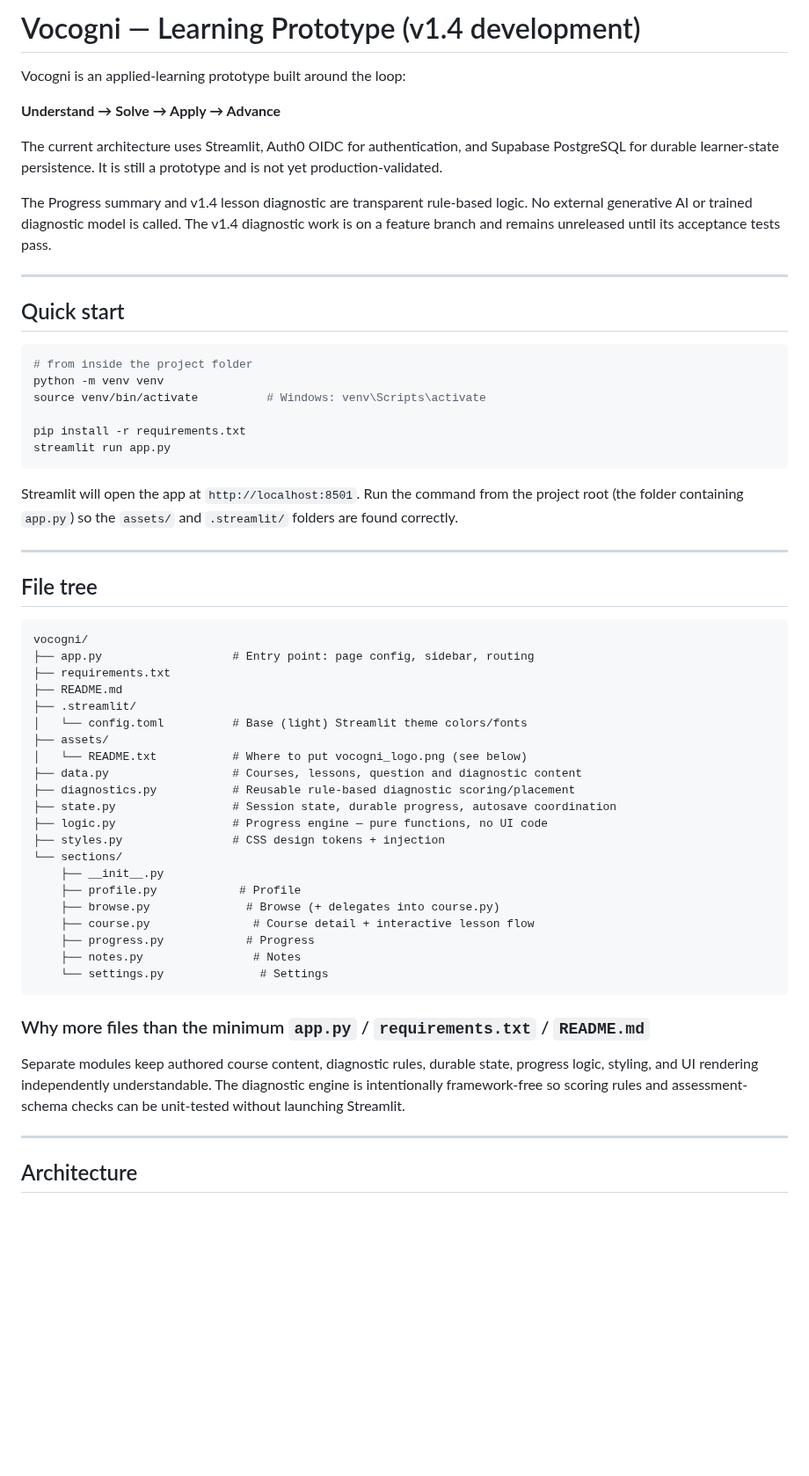
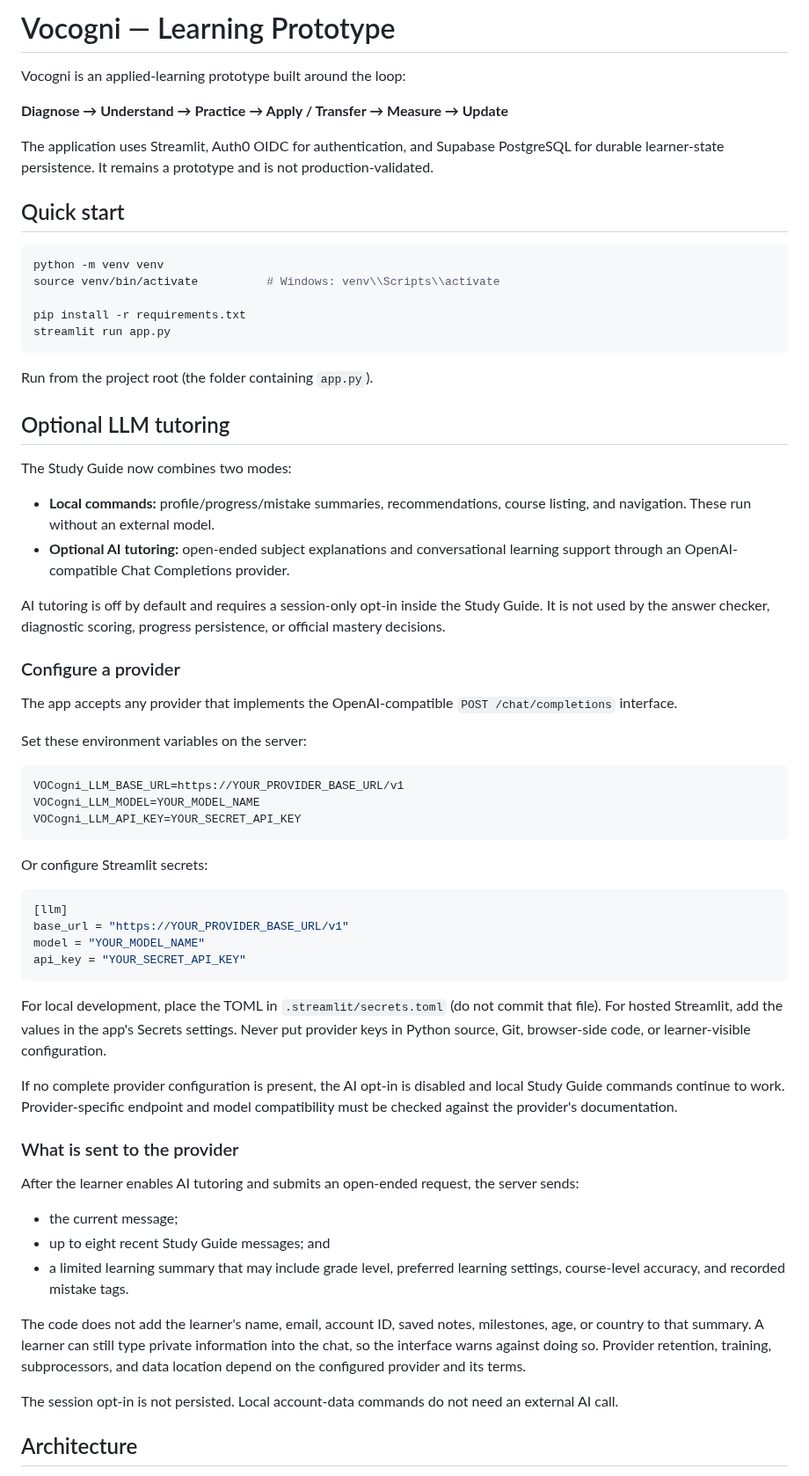
Before and after one commit to richman68899-hash/Vocogni, a Markdown page: README.md, the part around one of its changes. Shown at 88% size. GitHub-like rendering; blank space fills up the shorter version.

Commit message:
Document integrated opt-in LLM tutoring and setup

````diff
--- a/README.md
+++ b/README.md
@@ -1,71 +1,67 @@
-# Vocogni — Learning Prototype (v1.4 development)
+# Vocogni — Learning Prototype
 
 Vocogni is an applied-learning prototype built around the loop:
 
-**Understand → Solve → Apply → Advance**
+**Diagnose → Understand → Practice → Apply / Transfer → Measure → Update**
 
-The current architecture uses Streamlit, Auth0 OIDC for authentication, and
-Supabase PostgreSQL for durable learner-state persistence. It is still a
-prototype and is not yet production-validated.
-
-The Progress summary and v1.4 lesson diagnostic are transparent rule-based
-logic. No external generative AI or trained diagnostic model is called. The
-v1.4 diagnostic work is on a feature branch and remains unreleased until its
-acceptance tests pass.
-
----
+The application uses Streamlit, Auth0 OIDC for authentication, and Supabase PostgreSQL for durable learner-state persistence. It remains a prototype and is not production-validated.
 
 ## Quick start
 
 ```bash
-# from inside the project folder
 python -m venv venv
-source venv/bin/activate          # Windows: venv\Scripts\activate
+source venv/bin/activate          # Windows: venv\\Scripts\\activate
 
 pip install -r requirements.txt
 streamlit run app.py
 ```
 
-Streamlit will open the app at `http://localhost:8501`. Run the command
-from the project root (the folder containing `app.py`) so the `assets/`
-and `.streamlit/` folders are found correctly.
+Run from the project root (the folder containing `app.py`).
 
----
+## Optional LLM tutoring
 
-## File tree
+The Study Guide now combines two modes:
 
-```
-vocogni/
-├── app.py                   # Entry point: page config, sidebar, routing
-├── requirements.txt
-├── README.md
-├── .streamlit/
-│   └── config.toml          # Base (light) Streamlit theme colors/fonts
-├── assets/
-│   └── README.txt           # Where to put vocogni_logo.png (see below)
-├── data.py                  # Courses, lessons, question and diagnostic content
-├── diagnostics.py           # Reusable rule-based diagnostic scoring/placement
-├── state.py                 # Session state, durable progress, autosave coordination
-├── logic.py                 # Progress engine — pure functions, no UI code
-├── styles.py                # CSS design tokens + injection
-└── sections/
-    ├── __init__.py
-    ├── profile.py            # Profile
-    ├── browse.py              # Browse (+ delegates into course.py)
-    ├── course.py               # Course detail + interactive lesson flow
-    ├── progress.py            # Progress
-    ├── notes.py                # Notes
-    └── settings.py              # Settings
+- **Local commands:** profile/progress/mistake summaries, recommendations, course listing, and navigation. These run without an external model.
+- **Optional AI tutoring:** open-ended subject explanations and conversational learning support through an OpenAI-compatible Chat Completions provider.
+
+AI tutoring is off by default and requires a session-only opt-in inside the Study Guide. It is not used by the answer checker, diagnostic scoring, progress persistence, or official mastery decisions.
+
+### Configure a provider
+
+The app accepts any provider that implements the OpenAI-compatible `POST /chat/completions` interface.
+
+Set these environment variables on the server:
+
+```bash
+VOCogni_LLM_BASE_URL=https://YOUR_PROVIDER_BASE_URL/v1
+VOCogni_LLM_MODEL=YOUR_MODEL_NAME
+VOCogni_LLM_API_KEY=YOUR_SECRET_API_KEY
 ```
 
-### Why more files than the minimum `app.py` / `requirements.txt` / `README.md`
+Or configure Streamlit secrets:
 
-Separate modules keep authored course content, diagnostic rules, durable
-state, progress logic, styling, and UI rendering independently understandable.
-The diagnostic engine is intentionally framework-free so scoring rules and
-assessment-schema checks can be unit-tested without launching Streamlit.
+```toml
+[llm]
+base_url = "https://YOUR_PROVIDER_BASE_URL/v1"
+model = "YOUR_MODEL_NAME"
+api_key = "YOUR_SECRET_API_KEY"
+```
 
----
+For local development, place the TOML in `.streamlit/secrets.toml` (do not commit that file). For hosted Streamlit, add the values in the app's Secrets settings. Never put provider keys in Python source, Git, browser-side code, or learner-visible configuration.
+
+If no complete provider configuration is present, the AI opt-in is disabled and local Study Guide commands continue to work. Provider-specific endpoint and model compatibility must be checked against the provider's documentation.
+
+### What is sent to the provider
+
+After the learner enables AI tutoring and submits an open-ended request, the server sends:
+- the current message;
+- up to eight recent Study Guide messages; and
+- a limited learning summary that may include grade level, preferred learning settings, course-level accuracy, and recorded mistake tags.
+
+The code does not add the learner's name, email, account ID, saved notes, milestones, age, or country to that summary. A learner can still type private information into the chat, so the interface warns against doing so. Provider retention, training, subprocessors, and data location depend on the configured provider and its terms.
+
+The session opt-in is not persisted. Local account-data commands do not need an external AI call.
 
 ## Architecture
 
````
Also changed, not shown: other parts of README.md (+36 -120 lines).
